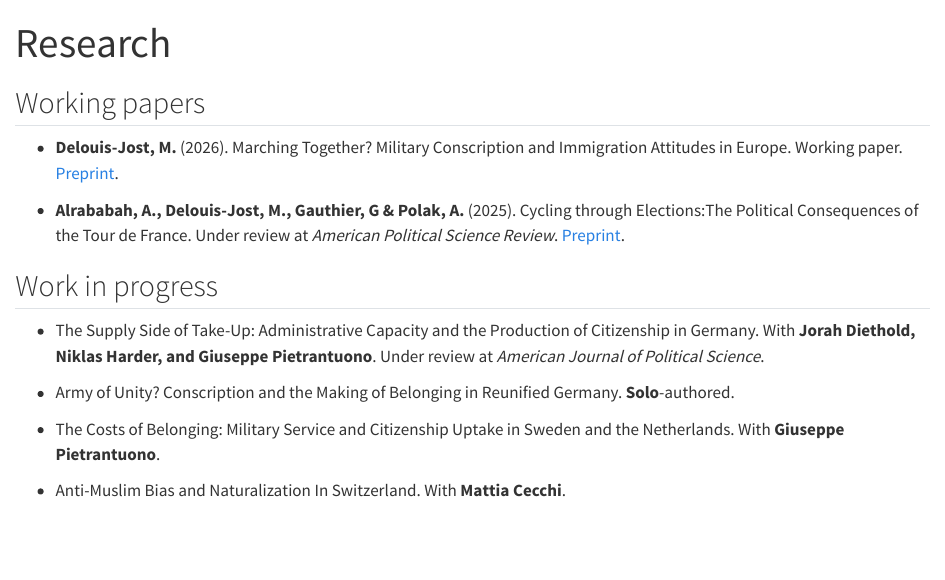
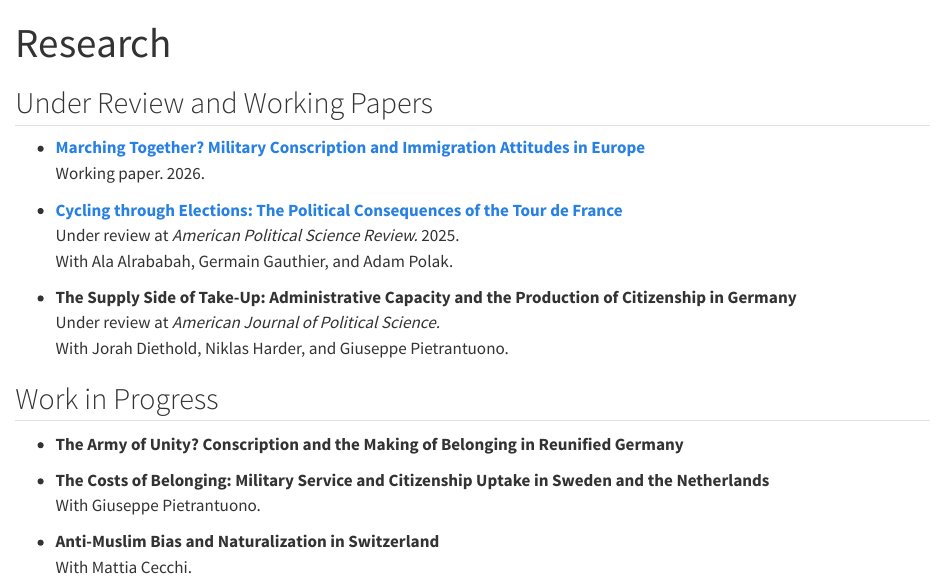
Before and after one commit to mdelouis/mdelouis.github.io, a Quarto document (research.qmd): the page in a window 1100 px wide, from its top. Rendered offline with R 4.5, knitr and Pandoc in place of Quarto, with nearby package versions.

Commit message:
style: restructure Research page with linked titles and status labels
Adopt a single 'Under Review and Working Papers' section with the
paper title as the hyperlink, status and venue beneath, and
co-authors after 'With'. Move the AJPS submission out of work in
progress since it is under review.

Co-Authored-By: Claude Opus 4.8 <noreply@anthropic.com>

```diff
--- a/research.qmd
+++ b/research.qmd
@@ -2,32 +2,31 @@
 title: "Research"
 ---
 
-<!-- ## Peer-reviewed articles -->
+<!-- Template for when work is published — same style as the entries below: -->
+<!-- ## Publications -->
+<!-- -   **[Title of the article](https://doi.org/...)**\ -->
+<!--     *Journal Name.* 2027.\ -->
+<!--     With Coauthor One and Coauthor Two. -->
 
-<!-- - Delouis, M., & Coauthor, A. (2025). _Placeholder article title goes here._ -->
+## Under Review and Working Papers
 
-<!--   *Journal Name*, 00(0), 000–000. -->
+-   **[Marching Together? Military Conscription and Immigration Attitudes in Europe](https://doi.org/10.21203/rs.3.rs-9242475/v1)**\
+    Working paper. 2026.
 
-<!--   [PDF](#) · [DOI](https://doi.org/PLACEHOLDER) -->
+-   **[Cycling through Elections: The Political Consequences of the Tour de France](https://doi.org/10.31235/osf.io/fj4vh_v1)**\
+    Under review at *American Political Science Review.* 2025.\
+    With Ala Alrababah, Germain Gauthier, and Adam Polak.
 
-<!-- - Delouis, M. (2024). _Another placeholder article title._ -->
+-   **The Supply Side of Take-Up: Administrative Capacity and the Production of Citizenship in Germany**\
+    Under review at *American Journal of Political Science.*\
+    With Jorah Diethold, Niklas Harder, and Giuseppe Pietrantuono.
 
-<!--   *Journal Name*, 00(0), 000–000. -->
+## Work in Progress
 
-<!--   [PDF](#) · [DOI](https://doi.org/PLACEHOLDER) -->
+-   **The Army of Unity? Conscription and the Making of Belonging in Reunified Germany**
 
-## Working papers
+-   **The Costs of Belonging: Military Service and Citizenship Uptake in Sweden and the Netherlands**\
+    With Giuseppe Pietrantuono.
 
--   **Delouis-Jost, M.** (2026). Marching Together? Military Conscription and Immigration Attitudes in Europe. Working paper. [Preprint](https://doi.org/10.21203/rs.3.rs-9242475/v1).
-
--   **Alrababah, A., Delouis-Jost, M., Gauthier, G & Polak, A.** (2025). Cycling through Elections:The Political Consequences of the Tour de France. Under review at *American Political Science Review*. [Preprint](https://doi.org/10.31235/osf.io/fj4vh_v1).
-
-## Work in progress
-
--   The Supply Side of Take-Up: Administrative Capacity and the Production of Citizenship in Germany. With **Jorah Diethold, Niklas Harder, and Giuseppe Pietrantuono**. Under review at *American Journal of Political Science*.
-
--   Army of Unity? Conscription and the Making of Belonging in Reunified Germany. **Solo**-authored.
-
--   The Costs of Belonging: Military Service and Citizenship Uptake in Sweden and the Netherlands. With **Giuseppe Pietrantuono**.
-
--   Anti-Muslim Bias and Naturalization In Switzerland. With **Mattia Cecchi**.
+-   **Anti-Muslim Bias and Naturalization in Switzerland**\
+    With Mattia Cecchi.
```
